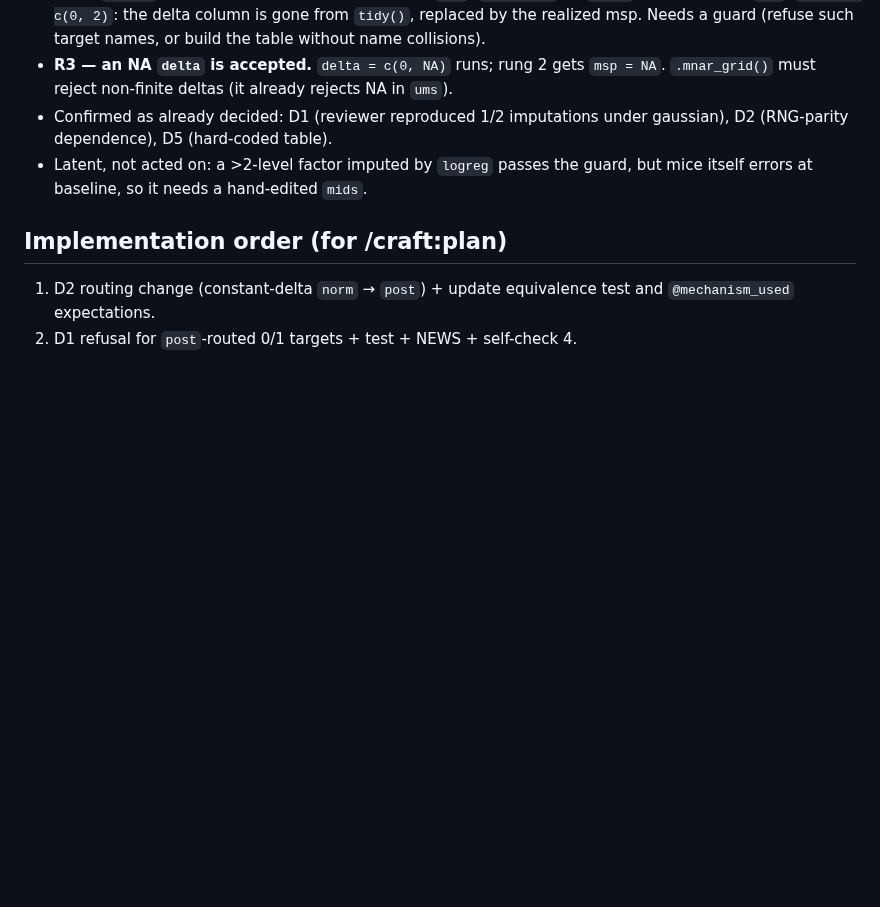
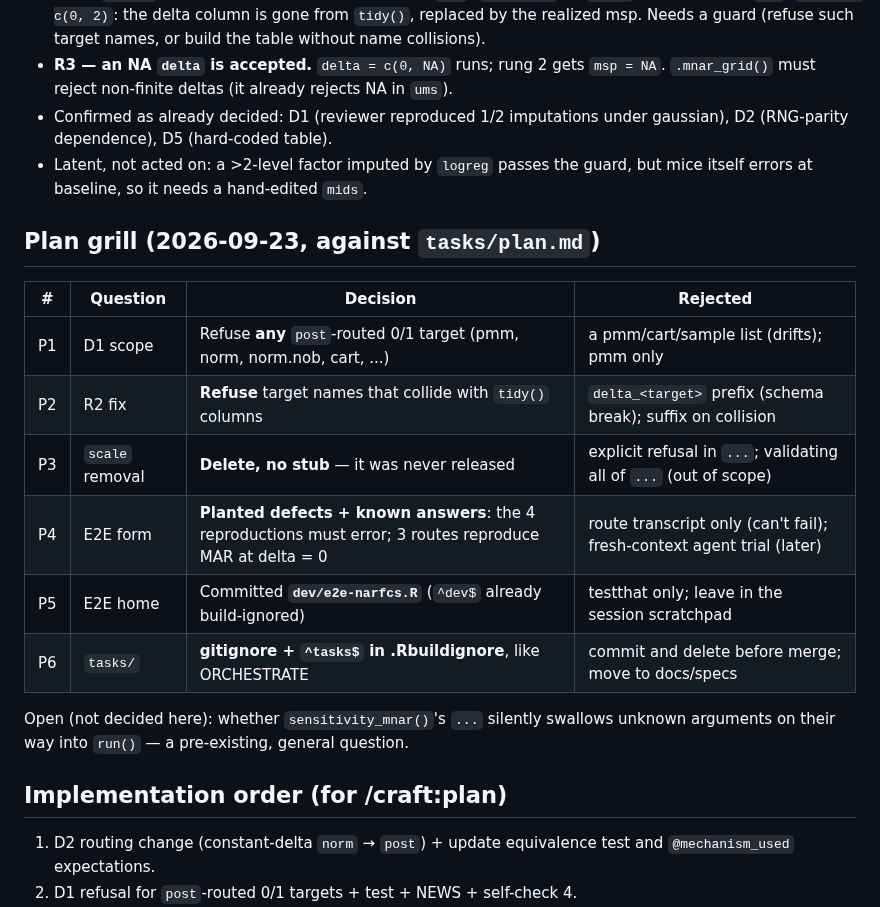
Before and after one commit to Data-Wise/missingmed, a Markdown page: docs/specs/GRILL-narfcs-delegation-2026-09-23.md, the part around the change. Rendered like a GitHub page; blank space fills up the shorter version.

Commit message:
docs(grill): plan grill P1-P6 (D1 scope, R2 fix, scale removal, E2E)
Co-Authored-By: Claude Opus 5.5 <noreply@anthropic.com>

```diff
--- a/docs/specs/GRILL-narfcs-delegation-2026-09-23.md
+++ b/docs/specs/GRILL-narfcs-delegation-2026-09-23.md
@@ -89,6 +89,20 @@ Findings re-verified locally (mice 3.19.0) before being recorded here:
 - Latent, not acted on: a >2-level factor imputed by `logreg` passes the guard,
   but mice itself errors at baseline, so it needs a hand-edited `mids`.
 
+## Plan grill (2026-09-23, against `tasks/plan.md`)
+
+| # | Question | Decision | Rejected |
+|---|---|---|---|
+| P1 | D1 scope | Refuse **any** `post`-routed 0/1 target (pmm, norm, norm.nob, cart, ...) | a pmm/cart/sample list (drifts); pmm only |
+| P2 | R2 fix | **Refuse** target names that collide with `tidy()` columns | `delta_<target>` prefix (schema break); suffix on collision |
+| P3 | `scale` removal | **Delete, no stub** — it was never released | explicit refusal in `...`; validating all of `...` (out of scope) |
+| P4 | E2E form | **Planted defects + known answers**: the 4 reproductions must error; 3 routes reproduce MAR at delta = 0 | route transcript only (can't fail); fresh-context agent trial (later) |
+| P5 | E2E home | Committed **`dev/e2e-narfcs.R`** (`^dev$` already build-ignored) | testthat only; leave in the session scratchpad |
+| P6 | `tasks/` | **gitignore + `^tasks$` in .Rbuildignore**, like ORCHESTRATE | commit and delete before merge; move to docs/specs |
+
+Open (not decided here): whether `sensitivity_mnar()`'s `...` silently swallows
+unknown arguments on their way into `run()` — a pre-existing, general question.
+
 ## Implementation order (for /craft:plan)
 
 1. D2 routing change (constant-delta `norm` → `post`) + update equivalence test and
```
